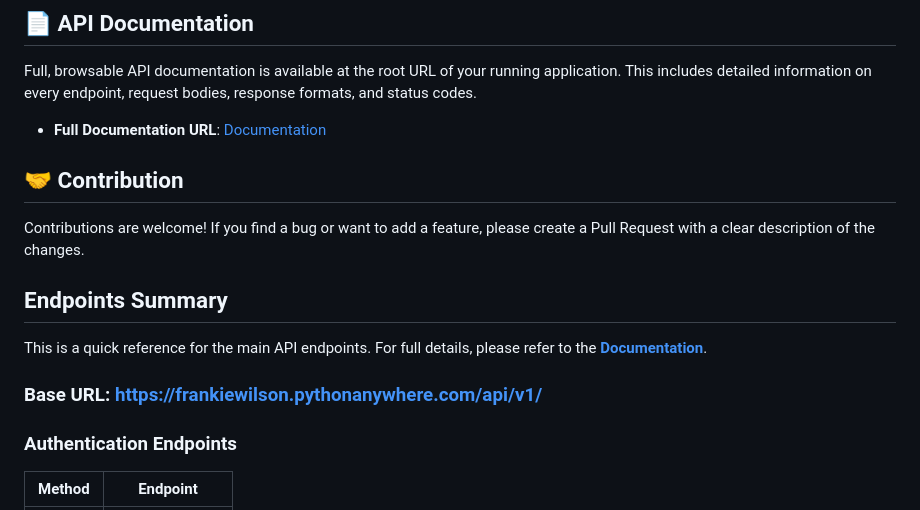
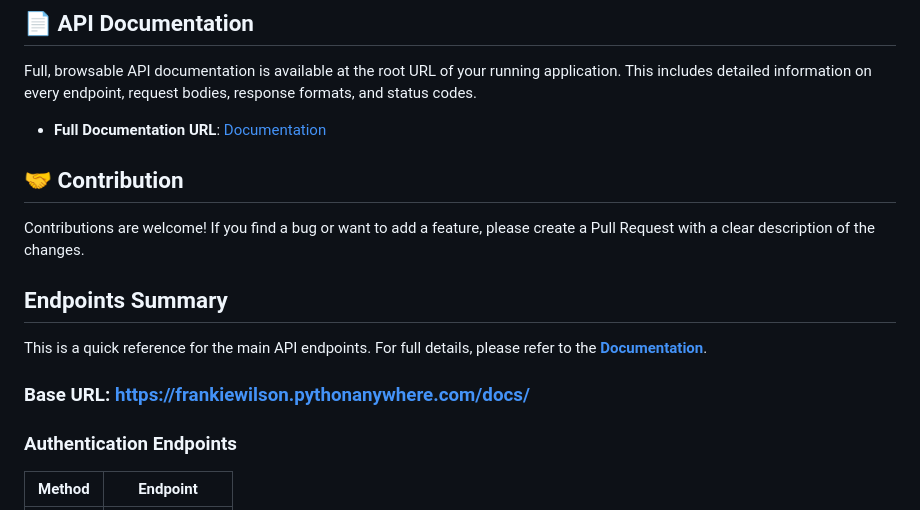
Before and after one commit to FrankieWilson1/messaging_app_api, a Markdown page: README.md, the part around the change printed below. Rendered like a GitHub page.

```diff
--- a/README.md
+++ b/README.md
@@ -74,5 +74,5 @@ This is a quick reference for the main API endpoints. For full details, please r
 
-### Base URL: https://frankiewilson.pythonanywhere.com/api/v1/
+### Base URL: https://frankiewilson.pythonanywhere.com/docs/
 
 ### Authentication Endpoints
 | Method | Endpoint          |
```
Also changed, not shown: other parts of README.md (+2 -2 lines).
